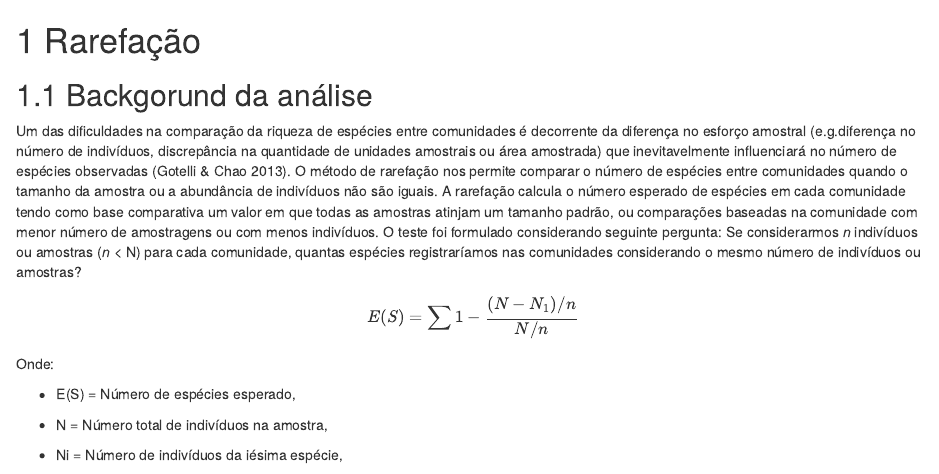
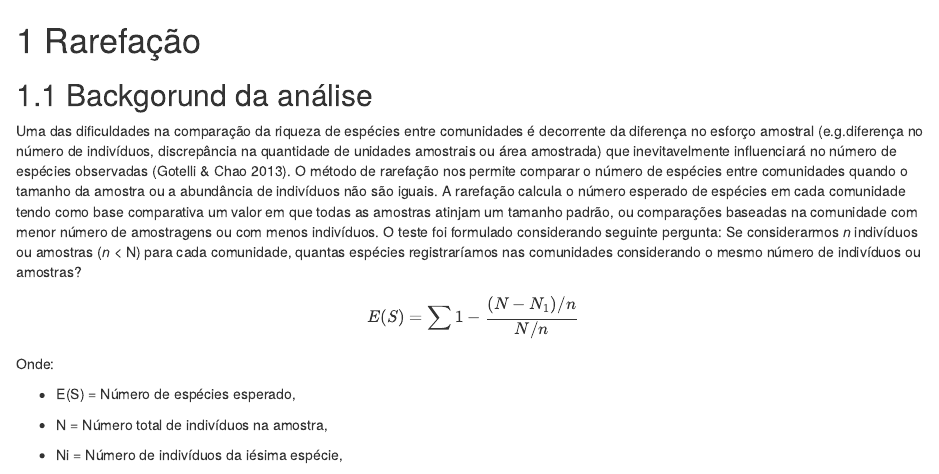
Before and after one commit to paternogbc/livro_r_ecologia, an R Markdown document (06_rarefa.Rmd): the page in a window 1100 px wide, from its top. Rendered offline with R 4.5, knitr and Pandoc, with nearby package versions; drawn as R Markdown's standard HTML page in place of the format the file asks for; some code elsewhere in the file could not run offline.

Commit message:
typo
Pequena correção de digitação

```diff
--- a/06_rarefa.Rmd
+++ b/06_rarefa.Rmd
@@ -2,7 +2,7 @@
 
 ## Backgorund da análise
 
-Um das dificuldades na comparação da riqueza de espécies entre comunidades é decorrente da diferença no esforço amostral (e.g.diferença no número de indivíduos, discrepância na quantidade de unidades amostrais ou área amostrada) que inevitavelmente influenciará no número de espécies observadas (Gotelli & Chao 2013). O método de rarefação nos permite comparar o número de espécies entre comunidades quando o tamanho da amostra ou a abundância de indivíduos não são iguais. A rarefação calcula o número esperado de espécies em cada comunidade tendo como base comparativa um valor em que todas as amostras atinjam um tamanho padrão, ou comparações baseadas na comunidade com menor número de amostragens ou com menos indivíduos. O teste foi formulado considerando  seguinte pergunta: Se considerarmos *n* indivíduos ou amostras (*n* < N) para cada comunidade, quantas espécies  registraríamos nas comunidades considerando o mesmo número de indivíduos ou amostras?
+Uma das dificuldades na comparação da riqueza de espécies entre comunidades é decorrente da diferença no esforço amostral (e.g.diferença no número de indivíduos, discrepância na quantidade de unidades amostrais ou área amostrada) que inevitavelmente influenciará no número de espécies observadas (Gotelli & Chao 2013). O método de rarefação nos permite comparar o número de espécies entre comunidades quando o tamanho da amostra ou a abundância de indivíduos não são iguais. A rarefação calcula o número esperado de espécies em cada comunidade tendo como base comparativa um valor em que todas as amostras atinjam um tamanho padrão, ou comparações baseadas na comunidade com menor número de amostragens ou com menos indivíduos. O teste foi formulado considerando  seguinte pergunta: Se considerarmos *n* indivíduos ou amostras (*n* < N) para cada comunidade, quantas espécies  registraríamos nas comunidades considerando o mesmo número de indivíduos ou amostras?
 
 $$E(S) = \sum 1 - \frac{{(N - N_1)}/{n}}{{N}/{n}}$$
 
```
